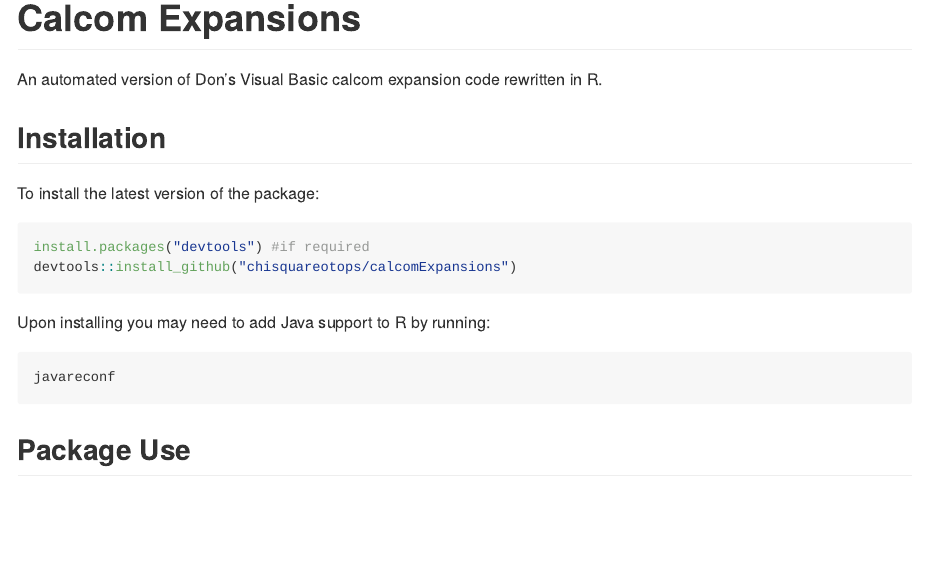
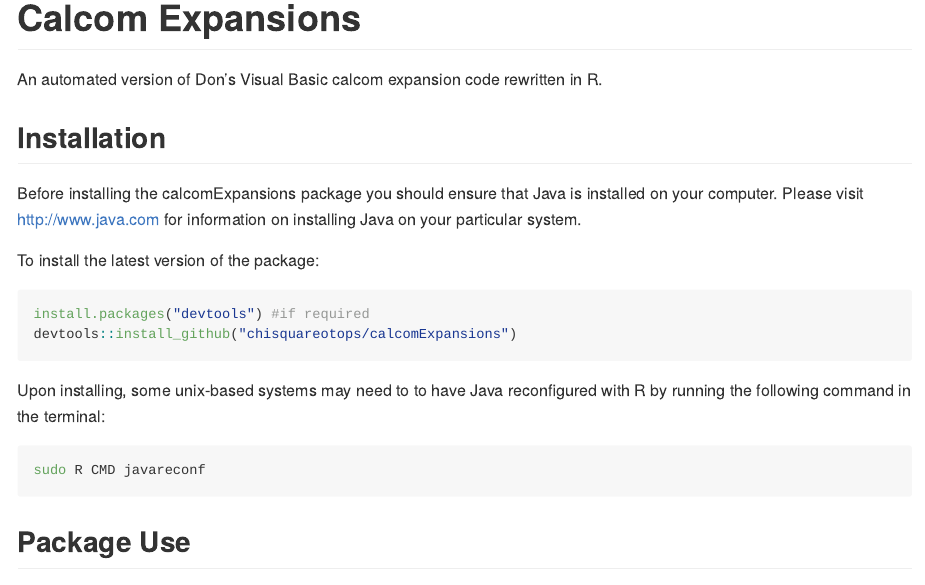
Before and after one commit to chisquareotops/calcomExpansions, an R Markdown document (README.Rmd): the page in a window 1100 px wide, from its top. The pictures show the output file README.md that the author committed with the source, drawn offline in the style of GitHub.

Commit message:
testing a new README

````diff
--- a/README.Rmd
+++ b/README.Rmd
@@ -22,16 +22,20 @@
 
 ## Installation
 
+Before installing the calcomExpansions package you should ensure that Java is
+installed on your computer. Please visit http://www.java.com for information
+on installing Java on your particular system.
+
 To install the latest version of the package:
-
 ``` r
 install.packages("devtools") #if required
 devtools::install_github("chisquareotops/calcomExpansions")
 ```
 
-Upon installing you may need to add Java support to R by running:
-```r
-javareconf
+Upon installing, some unix-based systems may need to to have Java reconfigured with R by running
+the following command in the terminal:
+```bash
+sudo R CMD javareconf
 ```
 
 <!--
````
Also changed, not shown: README.md.
